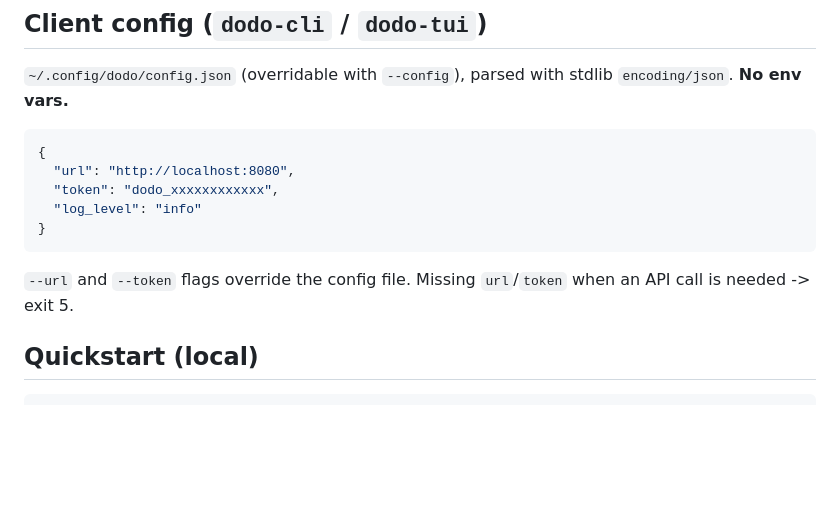
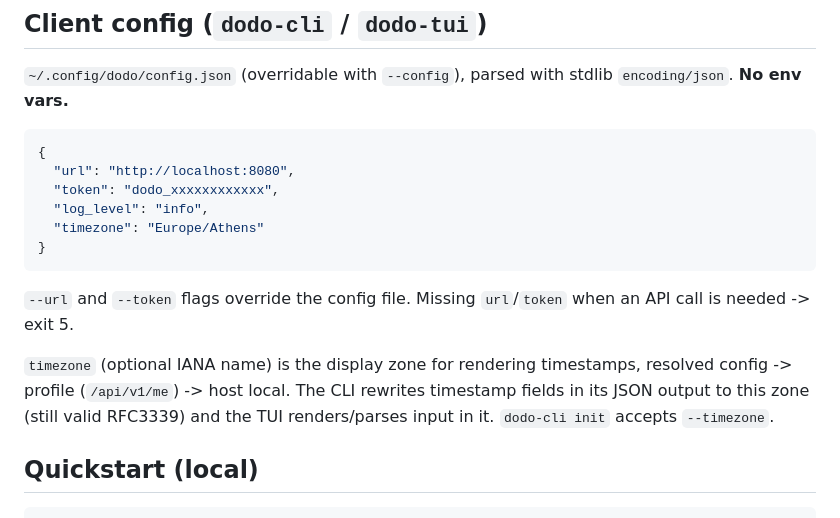
Before and after one commit to mtzanidakis/dodo, a Markdown page: AGENTS.md, the part around the change. Drawn GitHub-style; blank space fills up the shorter version.

````diff
--- a/AGENTS.md
+++ b/AGENTS.md
@@ -69,11 +69,14 @@ Also `go vet ./...` and `gofmt -l .` (must be empty).
 {
   "url": "http://localhost:8080",
   "token": "dodo_xxxxxxxxxxxx",
-  "log_level": "info"
+  "log_level": "info",
+  "timezone": "Europe/Athens"
 }
 ```
 
 `--url` and `--token` flags override the config file. Missing `url`/`token` when an API call is needed -> exit 5.
+
+`timezone` (optional IANA name) is the display zone for rendering timestamps, resolved config -> profile (`/api/v1/me`) -> host local. The CLI rewrites timestamp fields in its JSON output to this zone (still valid RFC3339) and the TUI renders/parses input in it. `dodo-cli init` accepts `--timezone`.
 
 ## Quickstart (local)
 
````
Also changed, not shown: README.md (+11 -3 lines), docs/SPECS.md (+2 -2 lines).
